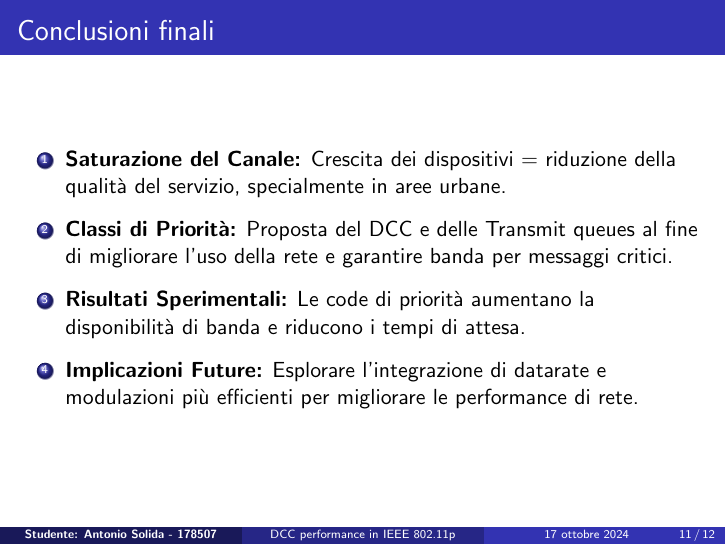
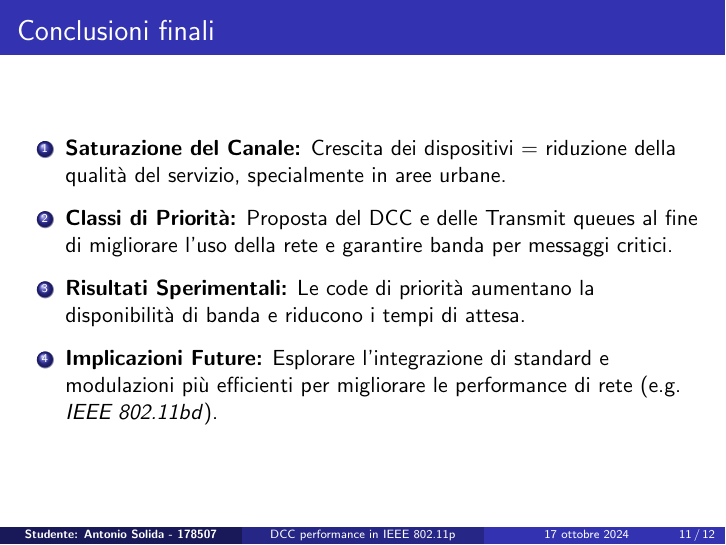
Before and after one commit to AlfaSierra92/master-thesis-presentation, LaTeX slides (Presentazione.tex): page 11 of 12. Compiled offline with pdfLaTeX.

Commit message:
Refactor future implications to include more efficient standards and modulations for network performance improvement

```diff
--- a/Presentazione.tex
+++ b/Presentazione.tex
@@ -260,7 +260,7 @@
         \vspace{5pt}
         \item \textbf{Risultati Sperimentali:} Le code di priorità aumentano la disponibilità di banda e riducono i tempi di attesa.
         \vspace{5pt}
-        \item \textbf{Implicazioni Future:} Esplorare l'integrazione di datarate e modulazioni più efficienti per migliorare le performance di rete.
+        \item \textbf{Implicazioni Future:} Esplorare l'integrazione di standard e modulazioni più efficienti per migliorare le performance di rete (e.g. \textit{IEEE 802.11bd}).
         \vspace{5pt}
     \end{enumerate}
 
```
